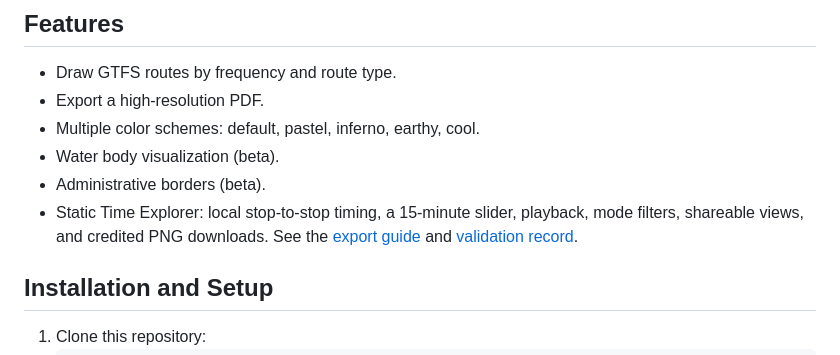
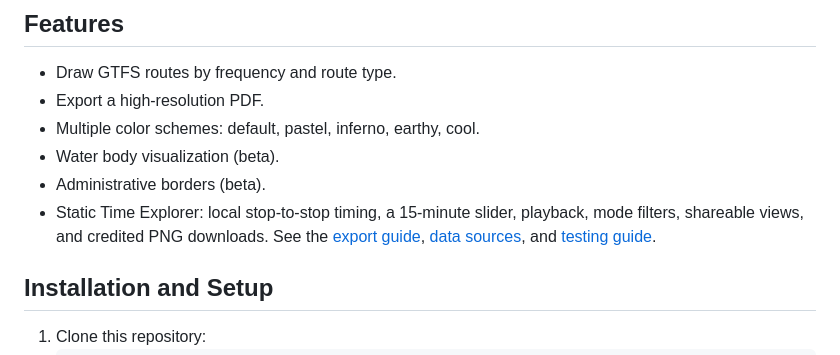
Before and after one commit to dragoon/cityliner, a Markdown page: readme.md, the part around the change. Rendered like a GitHub page.

```diff
--- a/readme.md
+++ b/readme.md
@@ -50,7 +50,8 @@ permission to use the relevant marks.
 - Administrative borders (beta).
 - Static Time Explorer: local stop-to-stop timing, a 15-minute slider, playback,
   mode filters, shareable views, and credited PNG downloads. See the
-  [export guide](docs/explore/README.md) and [validation record](docs/explore/VALIDATION.md).
+  [export guide](docs/explore/README.md), [data sources](docs/explore/SOURCES.md),
+  and [testing guide](docs/explore/TESTING.md).
 
 ## Installation and Setup
 
```
